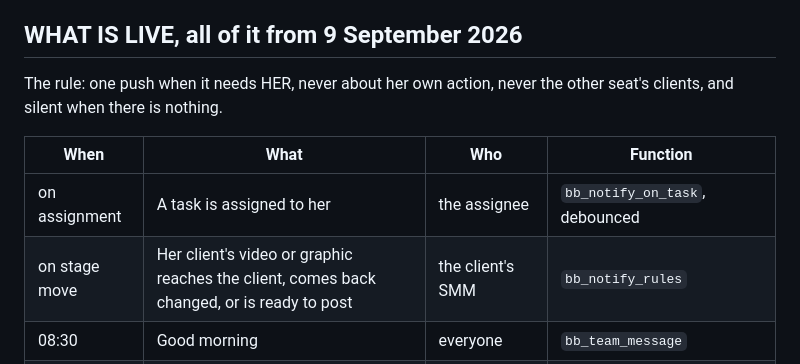
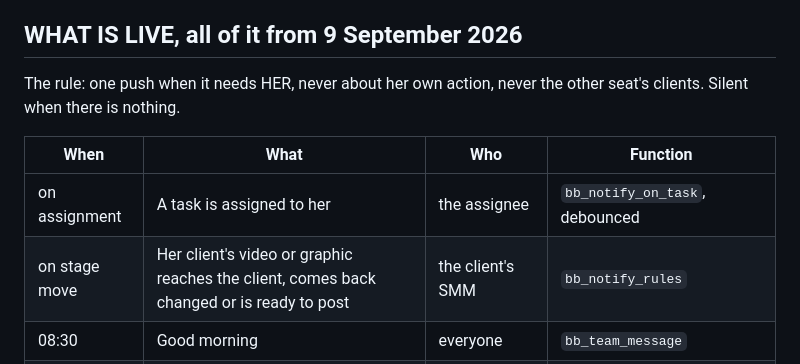
Before and after one commit to businessboosterlk/bb-smm-workspace, a Markdown page: ALERTS.md, the part around the change. Rendered like a GitHub page.

Commit message:
ALERTS.md wording

```diff
--- a/ALERTS.md
+++ b/ALERTS.md
@@ -12,12 +12,12 @@ about somebody else's clients are how a channel gets ignored.
 ## WHAT IS LIVE, all of it from 9 September 2026
 
 The rule: one push when it needs HER, never about her own action, never the
-other seat's clients, and silent when there is nothing.
+other seat's clients. Silent when there is nothing.
 
 | When | What | Who | Function |
 |---|---|---|---|
 | on assignment | A task is assigned to her | the assignee | `bb_notify_on_task`, debounced |
-| on stage move | Her client's video or graphic reaches the client, comes back changed, or is ready to post | the client's SMM | `bb_notify_rules` |
+| on stage move | Her client's video or graphic reaches the client, comes back changed or is ready to post | the client's SMM | `bb_notify_rules` |
 | 08:30 | Good morning | everyone | `bb_team_message` |
 | **09:00** | **Her morning: overdue tasks, work sitting with her clients past a week, on Monday the week ahead and what carried over, in the last week of the month the delivery board** | the seat alone | `bb_smm_morning_brief` |
 | 11:01, 15:31, 19:31 | Her meal is short | the seat, Thulaib, Shiara | `bb_meals_check` |
```
